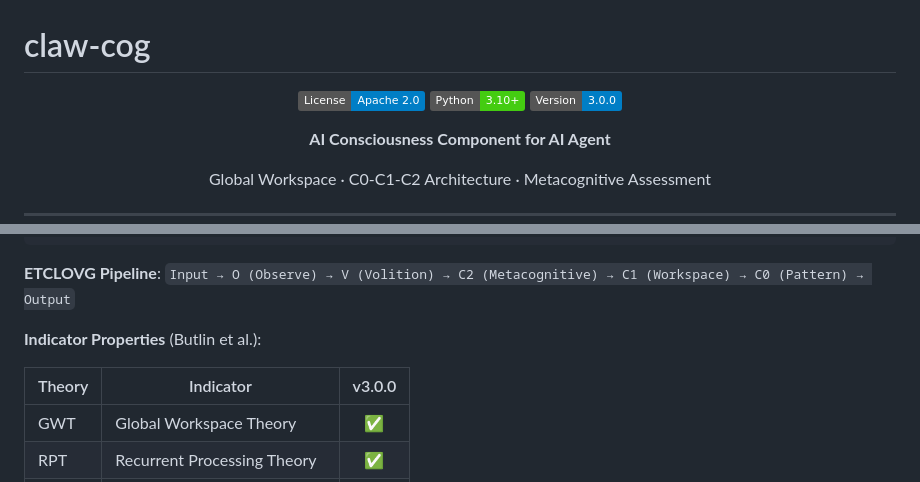
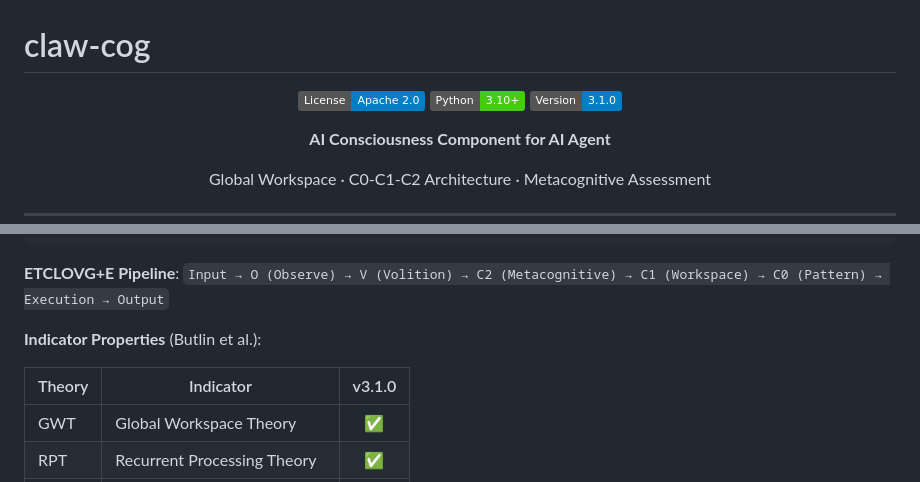
Before and after one commit to opensourceclaw/claw-cog, a Markdown page: README.md, 2 parts joined by grey strips. Drawn GitHub-style; badges without logos.

Commit message:
docs: v3.1.0 - Update README and CHANGELOG for Execution Layer release

````diff
--- a/README.md
+++ b/README.md
@@ -4,7 +4,7 @@
 
 [![License](https://img.shields.io/badge/License-Apache%202.0-blue.svg)](https://opensource.org/licenses/Apache-2.0)
 [![Python](https://img.shields.io/badge/Python-3.10%2B-brightgreen.svg)](https://www.python.org/)
-[![Version](https://img.shields.io/badge/Version-3.0.0-blue.svg)](https://github.com/opensourceclaw/claw-cog)
+[![Version](https://img.shields.io/badge/Version-3.1.0-blue.svg)](https://github.com/opensourceclaw/claw-cog)
 
 **AI Consciousness Component for AI Agent**
 
@@ -51,11 +51,11 @@ It builds on [claw-mem](https://github.com/opensourceclaw/claw-mem) (memory) and
     claw-mem (Memory)      claw-rl (Learning)
 ```
 
-**ETCLOVG Pipeline**: `Input → O (Observe) → V (Volition) → C2 (Metacognitive) → C1 (Workspace) → C0 (Pattern) → Output`
+**ETCLOVG+E Pipeline**: `Input → O (Observe) → V (Volition) → C2 (Metacognitive) → C1 (Workspace) → C0 (Pattern) → Execution → Output`
 
 **Indicator Properties** (Butlin et al.):
 
-| Theory | Indicator | v3.0.0 |
+| Theory | Indicator | v3.1.0 |
 |--------|-----------|:------:|
 | GWT | Global Workspace Theory | ✅ |
 | RPT | Recurrent Processing Theory | ✅ |
````
Also changed, not shown: CHANGELOG.md (+31 -0 lines).
